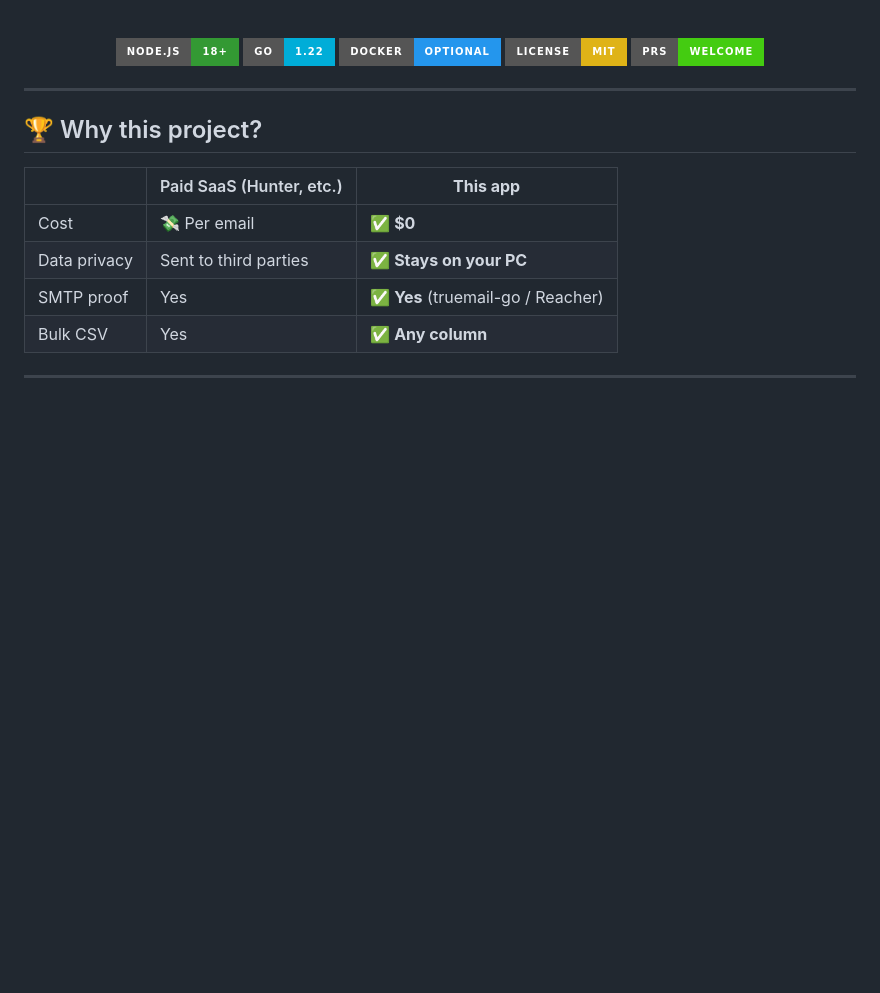
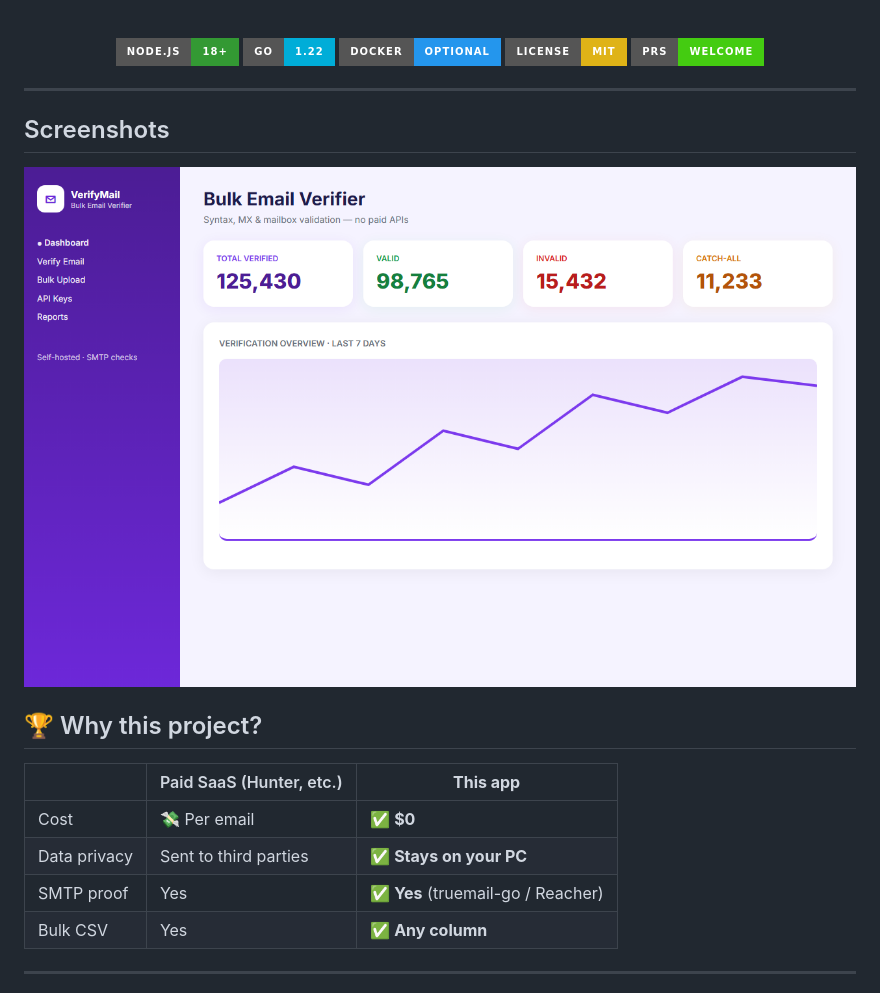
Before and after one commit to mafzalkalwardev/bulk-email-verifier, a Markdown page: README.md, the part around the change. Drawn GitHub-style; badges without logos; blank space fills up the shorter version.

Commit message:
docs: restore app.png screenshot in README

```diff
--- a/README.md
+++ b/README.md
@@ -17,6 +17,11 @@ Syntax · MX records · live SMTP dialog · CSV export
 </div>
 
 ---
+
+## Screenshots
+
+![Application screenshot](docs/screenshots/app.png)
+
 
 ## 🏆 Why this project?
 
```
